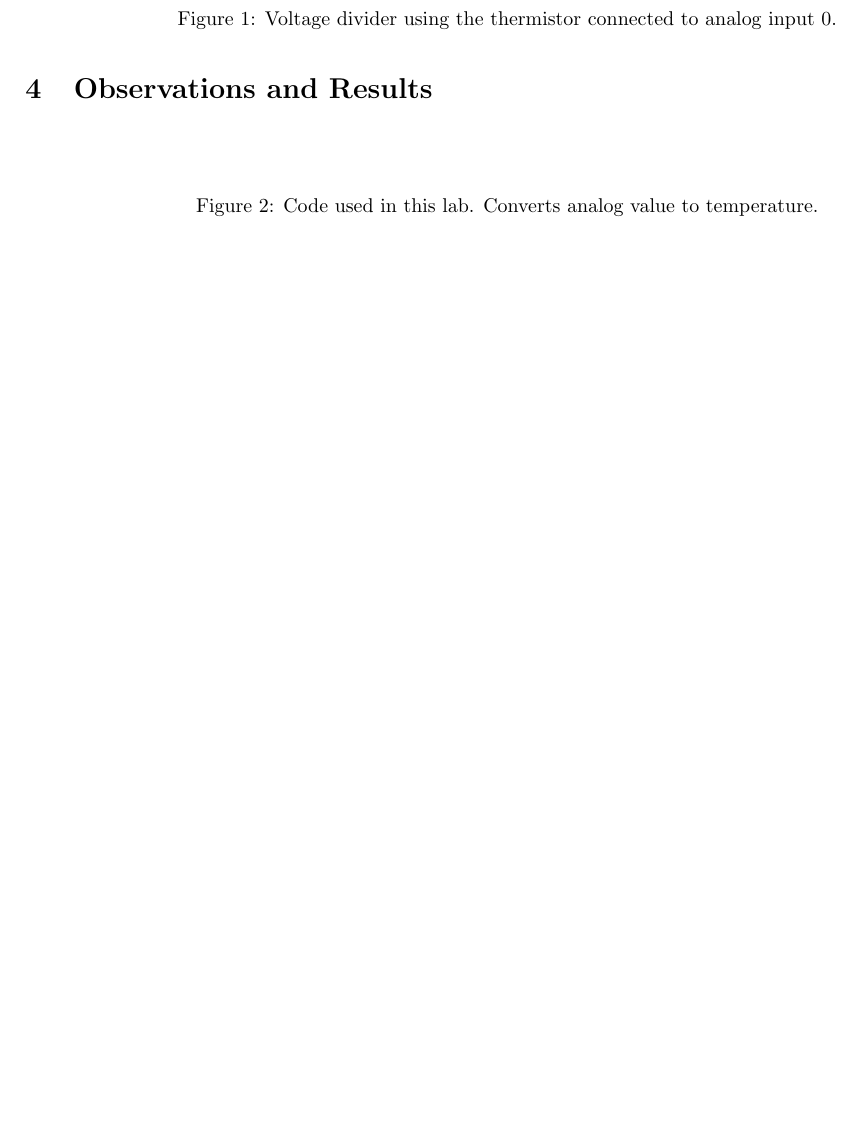
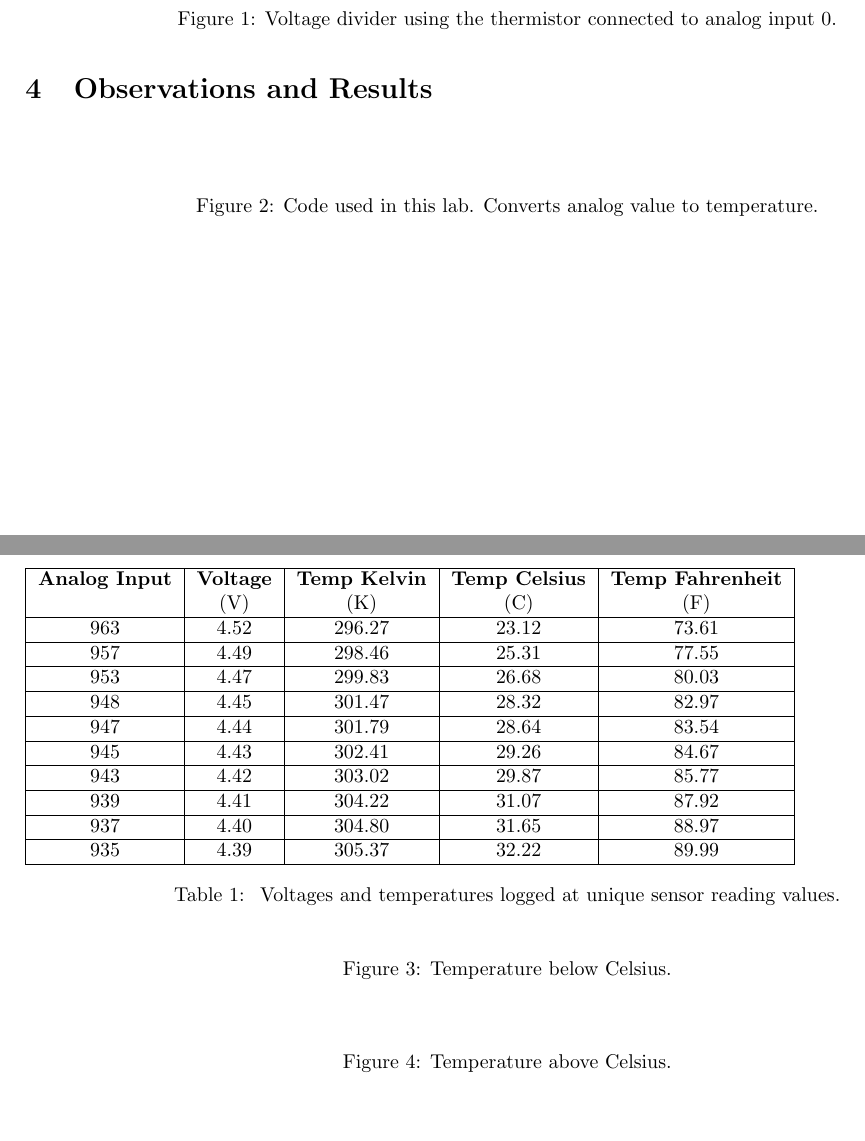
Before and after one commit to jacobguenther/EE102, a LaTeX document (lab/lab4/lab4.tex): part of page 2 of 4 before the commit and two parts of pages 2 and 3 of 5 after it, the two joined at a grey line, cut so that both start at the same text, the shorter picture padded with empty space. Compiled offline with pdfLaTeX.

```diff
--- a/lab/lab4/lab4.tex
+++ b/lab/lab4/lab4.tex
@@ -60,7 +60,49 @@
 \end{figure}
 
 
+\begin{table}[H]
+\begin{tabular}{ | c | c | c | c | c | }
+	\hline
+	\textbf{Analog Input} &
+	\textbf{Voltage} &
+	\textbf{Temp Kelvin} &
+	\textbf{Temp Celsius} &
+	\textbf{Temp Fahrenheit} \\
+	& (V) & (K) & (C) & (F) \\
+	\hline
+	963 & 4.52 & 296.27 & 23.12 & 73.61 \\
+	\hline
+	957 & 4.49 & 298.46 & 25.31 & 77.55 \\
+	\hline
+	953 & 4.47 & 299.83 & 26.68 & 80.03 \\
+	\hline
+	948 & 4.45 & 301.47 & 28.32 & 82.97 \\
+	\hline
+	947 & 4.44 & 301.79 & 28.64 & 83.54 \\
+	\hline
+	945 & 4.43 & 302.41 & 29.26 & 84.67 \\
+	\hline
+	943 & 4.42 & 303.02 & 29.87 & 85.77 \\
+	\hline
+	939 & 4.41 & 304.22 & 31.07 & 87.92 \\
+	\hline
+	937 & 4.40 & 304.80 & 31.65 & 88.97 \\
+	\hline
+	935 & 4.39 & 305.37 & 32.22 & 89.99 \\
+	\hline
+\end{tabular}
+\caption{\label{tab:table-name} Voltages and temperatures logged at unique sensor reading values.}
+\end{table}
 
+\begin{figure}[H]
+	%\includegraphics[width=10cm]{temp_below}
+	\caption{Temperature below Celsius.}
+\end{figure}
+
+\begin{figure}[H]
+	%\includegraphics[width=10cm]{temp_above}
+	\caption{Temperature above Celsius.}
+\end{figure}
 
 \newpage
 \section{Conclusion}
```
Also changed, not shown: lab/lab2/lab2.tex (added, +151 -0 lines), lab/lab2/lab_2.tex (deleted, +0 -148 lines), hw/hw1/EE-102-Spring-2022-HW-1-Print-1.pdf (added), hw/hw2/EE-102-Spring-2022-HW-2-Print.pdf (added), hw/hw3/EE-102-Spring-2022-HW-3-Print-2.pdf (added), hw/hw4/EE-102-Spring-2022-HW-4-Print-1.pdf (added), lab/lab1/tex/lab 1.pdf (deleted), lab/lab1/tex/lab_1.tex (renamed from lab/lab1/tex/lab 1.tex), lab/lab2/EE F102 Spring 2022 Laboratory 2 Measurements.pdf (added), lab/lab2/EE102_SPRING-2022_LABORATORY-2-Print-2.pdf (added), lab/lab2/lab_2.pdf (deleted), quiz/quiz 2/EE102-SPRING-2022-Quiz-2-Online.pdf (added), 2 other files.
